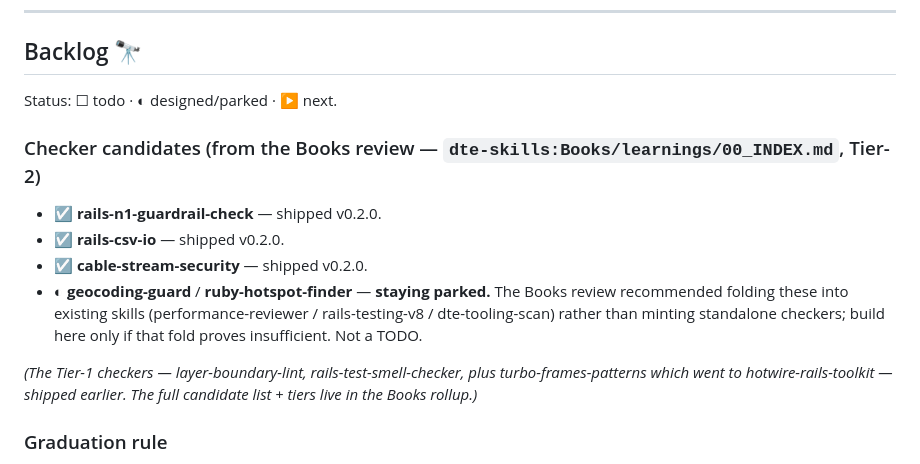
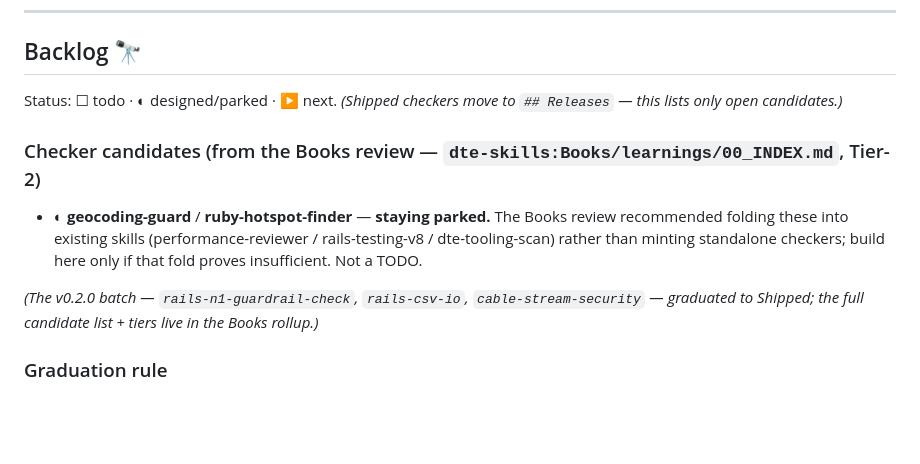
Before and after one commit to davidteren/dte-rails-toolkit, a Markdown page: STATUS.md, the part around the change. Rendered like a GitHub page; blank space fills up the shorter version.

Commit message:
docs(status): strip shipped checkers from Backlog
Shipped record lives in ## Releases + ## Shipped; Backlog now lists
only open candidates (the parked geocoding/hotspot item).

Co-Authored-By: Claude Opus 4.8 (1M context) <noreply@anthropic.com>

```diff
--- a/STATUS.md
+++ b/STATUS.md
@@ -54,18 +54,16 @@ new topics/coders — this repo is that layer.
 
 ## Backlog 🔭
 
-Status: ☐ todo · ◐ designed/parked · ▶ next.
+Status: ☐ todo · ◐ designed/parked · ▶ next. _(Shipped checkers move to `## Releases` — this lists only
+open candidates.)_
 
 ### Checker candidates (from the Books review — `dte-skills:Books/learnings/00_INDEX.md`, Tier-2)
-- ☑ **rails-n1-guardrail-check** — shipped v0.2.0.
-- ☑ **rails-csv-io** — shipped v0.2.0.
-- ☑ **cable-stream-security** — shipped v0.2.0.
 - ◐ **geocoding-guard** / **ruby-hotspot-finder** — **staying parked.** The Books review recommended folding
   these into existing skills (performance-reviewer / rails-testing-v8 / dte-tooling-scan) rather than minting
   standalone checkers; build here only if that fold proves insufficient. Not a TODO.
 
-_(The Tier-1 checkers — layer-boundary-lint, rails-test-smell-checker, plus turbo-frames-patterns which went
-to hotwire-rails-toolkit — shipped earlier. The full candidate list + tiers live in the Books rollup.)_
+_(The v0.2.0 batch — `rails-n1-guardrail-check`, `rails-csv-io`, `cable-stream-security` — graduated to
+Shipped; the full candidate list + tiers live in the Books rollup.)_
 
 ### Graduation rule
 When a category here has enough mature, verified checkers to stand alone (e.g. a cluster of
```
